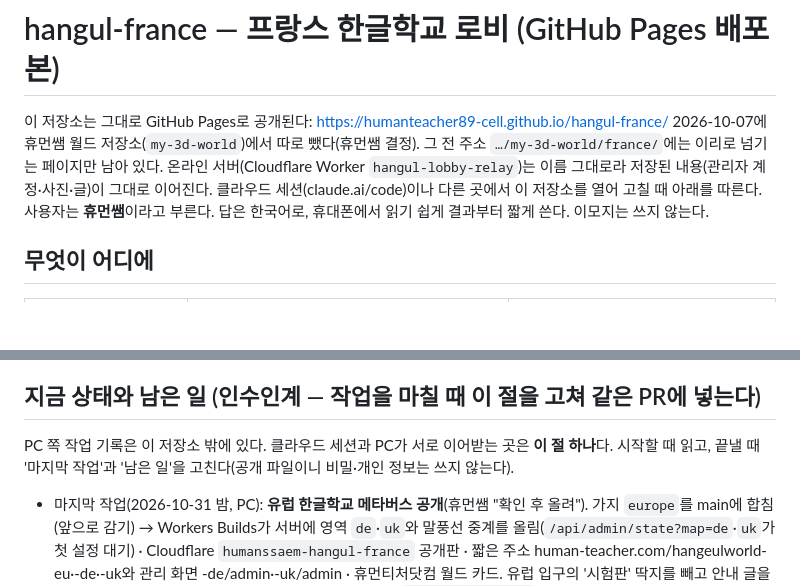
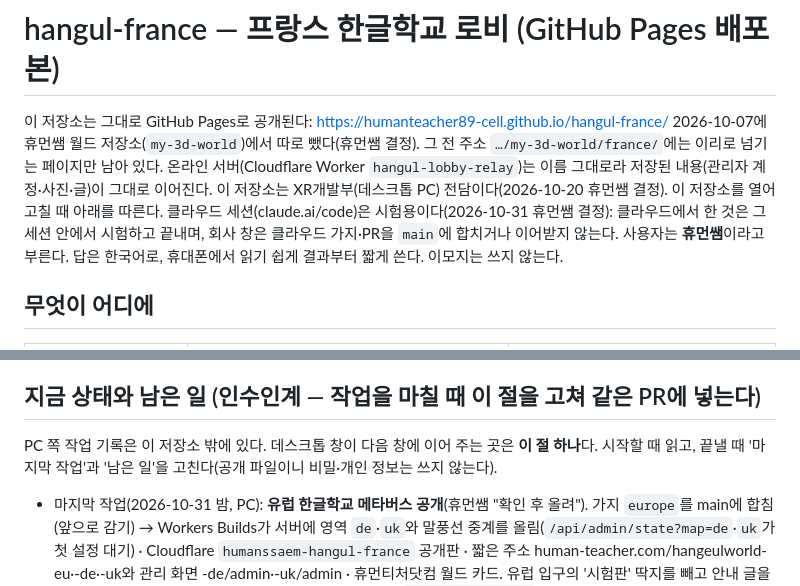
Before and after one commit to humanteacher89-cell/hangul-france, a Markdown page: CLAUDE.md, 2 parts joined by grey strips. GitHub-like rendering; blank space fills up the shorter version.

Commit message:
CLAUDE.md: 클라우드 세션은 시험용 (2026-10-31 휴먼쌤 결정)

```diff
--- a/CLAUDE.md
+++ b/CLAUDE.md
@@ -2,7 +2,7 @@
 
 이 저장소는 그대로 GitHub Pages로 공개된다: https://humanteacher89-cell.github.io/hangul-france/
 2026-10-07에 휴먼쌤 월드 저장소(`my-3d-world`)에서 따로 뺐다(휴먼쌤 결정). 그 전 주소 `…/my-3d-world/france/`에는 이리로 넘기는 페이지만 남아 있다. 온라인 서버(Cloudflare Worker `hangul-lobby-relay`)는 이름 그대로라 저장된 내용(관리자 계정·사진·글)이 그대로 이어진다.
-클라우드 세션(claude.ai/code)이나 다른 곳에서 이 저장소를 열어 고칠 때 아래를 따른다.
+이 저장소는 XR개발부(데스크톱 PC) 전담이다(2026-10-20 휴먼쌤 결정). 이 저장소를 열어 고칠 때 아래를 따른다. 클라우드 세션(claude.ai/code)은 시험용이다(2026-10-31 휴먼쌤 결정): 클라우드에서 한 것은 그 세션 안에서 시험하고 끝내며, 회사 창은 클라우드 가지·PR을 `main`에 합치거나 이어받지 않는다.
 사용자는 **휴먼쌤**이라고 부른다. 답은 한국어로, 휴대폰에서 읽기 쉽게 결과부터 짧게 쓴다. 이모지는 쓰지 않는다.
 
 ## 무엇이 어디에
@@ -32,7 +32,7 @@
 - 원본 작업 폴더는 휴먼쌤 PC에도 있다. PC 쪽은 작업 전에 이 저장소를 먼저 받아오므로, 여기서 고친 것은 `main`에 합쳐지기만 하면 된다.
 
 ## 지금 상태와 남은 일 (인수인계 — 작업을 마칠 때 이 절을 고쳐 같은 PR에 넣는다)
-PC 쪽 작업 기록은 이 저장소 밖에 있다. 클라우드 세션과 PC가 서로 이어받는 곳은 **이 절 하나**다. 시작할 때 읽고, 끝낼 때 '마지막 작업'과 '남은 일'을 고친다(공개 파일이니 비밀·개인 정보는 쓰지 않는다).
+PC 쪽 작업 기록은 이 저장소 밖에 있다. 데스크톱 창이 다음 창에 이어 주는 곳은 **이 절 하나**다. 시작할 때 읽고, 끝낼 때 '마지막 작업'과 '남은 일'을 고친다(공개 파일이니 비밀·개인 정보는 쓰지 않는다).
 - 마지막 작업(2026-10-31 밤, PC): **유럽 한글학교 메타버스 공개**(휴먼쌤 "확인 후 올려"). 가지 `europe`를 main에 합침(앞으로 감기) → Workers Builds가 서버에 영역 `de`·`uk`와 말풍선 중계를 올림(`/api/admin/state?map=de`·`uk`가 첫 설정 대기) · Cloudflare `humanssaem-hangul-france` 공개판 · 짧은 주소 human-teacher.com/hangeulworld-eu·-de·-uk와 관리 화면 -de/admin·-uk/admin · 휴먼티처닷컴 월드 카드. 유럽 입구의 '시험판' 딱지를 빼고 안내 글을 고침. 프랑스 로비에도 학교 목록 아래 '유럽 지도로' 단추(`europeUrl: 'eu/'`) — 세 로비 모두 유럽 입구로 간다. 공개 주소에서 PC·폰 자동 시험과 두 창 말풍선 시험(독일·영국·프랑스) 통과. 남은 일: 나라별 첫 관리자 계정(휴먼쌤, 관리자 `?map=de`·`?map=uk`에서 1회용 설정 코드) · 실제 폰 여러 대 동시접속 확인 · 시험용 Worker `hangul-lobby-relay-test`는 다음 손질 때 다시 쓰거나 지움.
 - 그 전(2026-10-31, PC, 가지 `europe`): **유럽 한글학교 메타버스 시험판**(휴먼쌤 10-31 "A로 새창띄워서 시작해" — 프랑스 로비는 그대로, 독일·영국 로비를 같은 꼴로 + 유럽 입구). 엔진(`lobby.js`·`room.js`)의 프랑스 고정값을 나라 설정으로 뺐다: 지도 변수 `LOBBY_MAP`(없으면 `FRANCE_MAP`), 지역 구멍(`h`), 현지어 이름 `local`(없으면 `fr`), 명소 `kind`(eiffel·gate·bigben), `contentMap`, `flag`·`countryFoot`, `layout.relax`(독일·영국만 겹친 학교 벌리기), `europeUrl`. 서버 `MAPS`에 `de`·`uk`(계정·설정 코드 해시 `ADMIN_SETUP_HASH_DE`·`_UK` 따로), 관리자 페이지 `?map=de`·`?map=uk`. 학교 목록은 독일 32곳(독일한국교육원 33곳 − 휴교 1)·영국 21곳(주영국한국교육원 23곳 − 휴교 2, 8곳 '확인 전') — 10-31 휴먼쌤 "일단 이대로하고"로 로비 목록 확정(자료 딱지는 확인 전 그대로). 같은 날 휴먼쌤 "채팅기능 넣어줘" → **말풍선 대화**: 세 나라 공통, `config.chat.phrases`의 정해진 한국어 표현 20개(뜻은 현지어로 작게)만 고른다. 서버는 번호만 중계(`{t:'say', k}`, 한 사람 1.2초에 한 번, 저장 안 함) — 자유 글 없음. 표현 번호는 서버로 가므로 순서를 바꾸지 말고 뒤에만 더한다. 프랑스 로비는 화면·지도 파일·서버 시험(4묶음)으로 같음을 확인. 시험 주소는 Cloudflare Pages 미리보기 가지 `europe`(공개판과 따로, 시험용 Worker 사용). (10-31 밤 공개됨 — 위 줄)
 - 그 전(2026-10-31, PC): **폰에서 책 팝업 위아래 잘림 고침**(휴먼쌤 10-24 "웹에서 책 열면 이렇게 위아래가 잘려서 나오네"). `index.html` CSS만: `.pop .pbox` 높이를 `100svh` 기준으로(모르는 브라우저는 앞 줄 `100vh`) — 폰의 `100vh`는 주소창까지 센 높이라 상자가 보이는 화면보다 커져 가운데 정렬에서 위아래가 잘렸다. 상자를 세로 flex로 두고 `.pop .close`를 sticky로 해 긴 글을 내려도 닫기 단추가 위에 남게, 말풍선 `.talk`도 `100svh` 줄 추가. PC 미리보기 375×812에서 긴 책 글로 상자가 화면 안에 들고 스크롤 뒤에도 닫기가 보이는 것 확인. 실제 폰(주소창이 보이는 상태)은 아직. **10-31 공개됨**(휴먼쌤 "둘다올려": Cloudflare humanssaem-hangul-france · GitHub main). 실제 폰(주소창 보이는 상태) 확인은 휴먼쌤.
```
